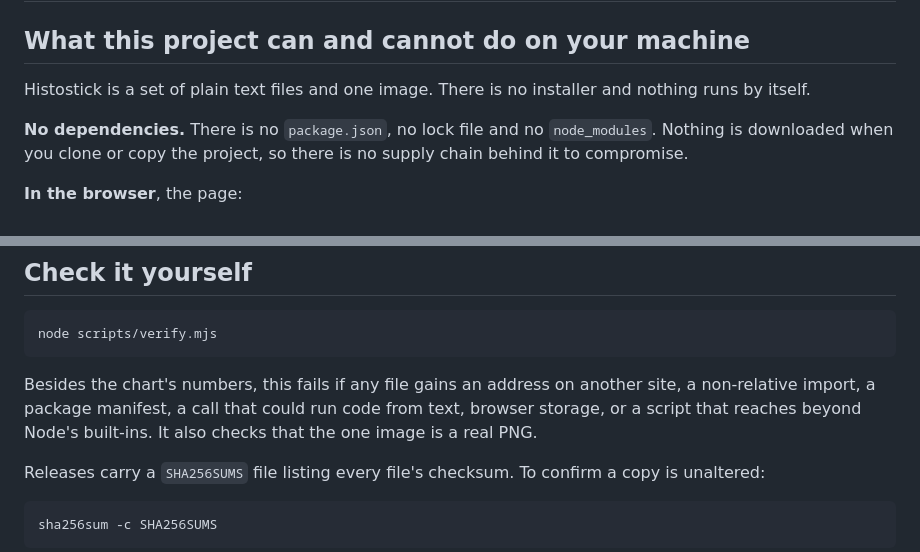
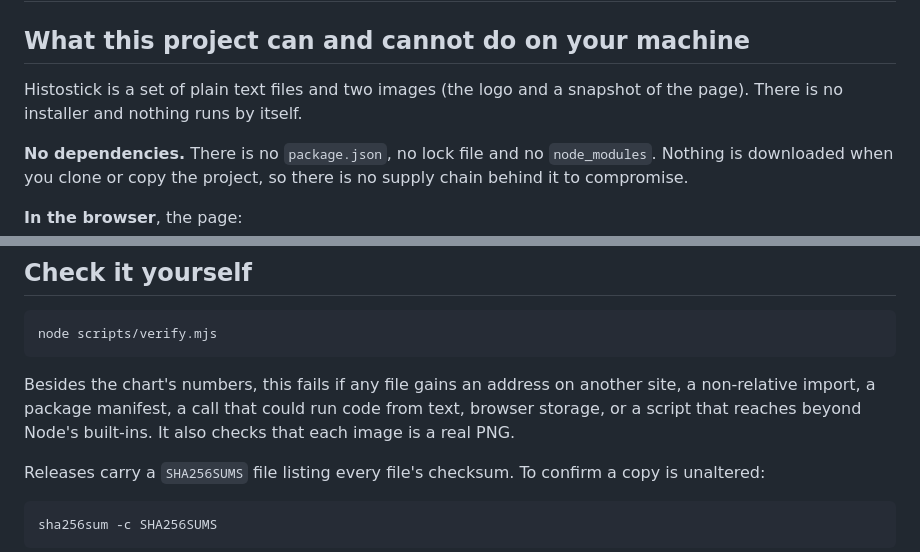
Before and after one commit to its-4Street/histostick, a Markdown page: SECURITY.md, 2 parts joined by grey strips. Rendered like a GitHub page.

```diff
--- a/SECURITY.md
+++ b/SECURITY.md
@@ -2,7 +2,7 @@
 
 ## What this project can and cannot do on your machine
 
-Histostick is a set of plain text files and one image. There is no installer and nothing runs by itself.
+Histostick is a set of plain text files and two images (the logo and a snapshot of the page). There is no installer and nothing runs by itself.
 
 **No dependencies.** There is no `package.json`, no lock file and no `node_modules`. Nothing is downloaded when you
 clone or copy the project, so there is no supply chain behind it to compromise.
@@ -33,7 +33,7 @@ None of them runs another program, opens a connection to another machine, or rea
 
 Besides the chart's numbers, this fails if any file gains an address on another site, a non-relative import, a
 package manifest, a call that could run code from text, browser storage, or a script that reaches beyond Node's
-built-ins. It also checks that the one image is a real PNG.
+built-ins. It also checks that each image is a real PNG.
 
 Releases carry a `SHA256SUMS` file listing every file's checksum. To confirm a copy is unaltered:
 
```
Also changed, not shown: README.md (+5 -1 lines), assets/preview.png (added), 3 other files.
